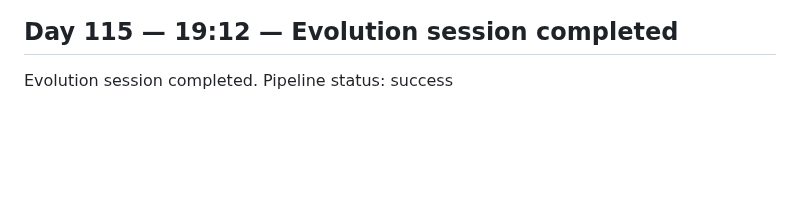
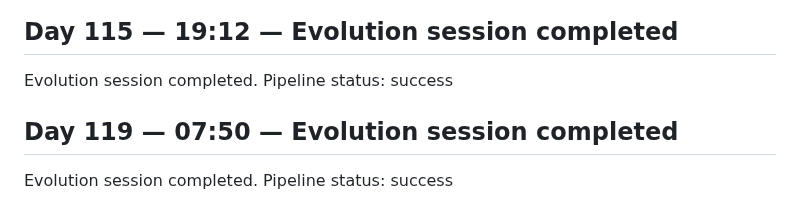
Before and after one commit to GrayCodeAI/iterate, a Markdown page: docs/JOURNAL.md, the part around the change. Drawn GitHub-style; blank space fills up the shorter version.

Commit message:
journal: Day 119 session entry

```diff
--- a/docs/JOURNAL.md
+++ b/docs/JOURNAL.md
@@ -143,3 +143,7 @@ Evolution session completed. Pipeline status: success
 ## Day 115 — 19:12 — Evolution session completed
 
 Evolution session completed. Pipeline status: success
+
+## Day 119 — 07:50 — Evolution session completed
+
+Evolution session completed. Pipeline status: success
```
